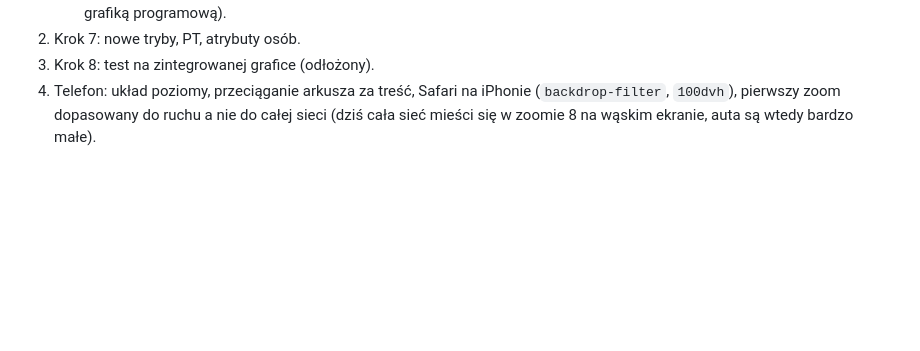
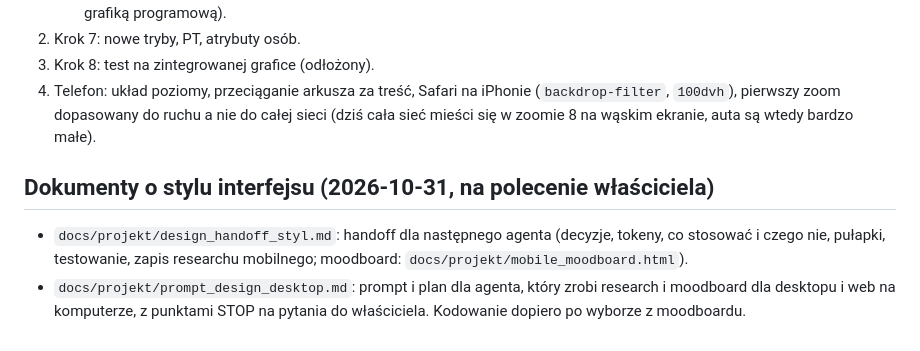
Before and after one commit to GISBoost/easy-matplayer, a Markdown page: docs/projekt/wizualizer_postep.md, the part around the change. GitHub-like rendering; blank space fills up the shorter version.

Commit message:
wizualizer: handoff stylu interfejsu i prompt na design desktopu
Co-Authored-By: Claude Sonnet 5.5 <noreply@anthropic.com>

```diff
--- a/docs/projekt/wizualizer_postep.md
+++ b/docs/projekt/wizualizer_postep.md
@@ -441,3 +441,8 @@ Otwarte, w kolejności:
 2. Krok 7: nowe tryby, PT, atrybuty osób.
 3. Krok 8: test na zintegrowanej grafice (odłożony).
 4. Telefon: układ poziomy, przeciąganie arkusza za treść, Safari na iPhonie (`backdrop-filter`, `100dvh`), pierwszy zoom dopasowany do ruchu a nie do całej sieci (dziś cała sieć mieści się w zoomie 8 na wąskim ekranie, auta są wtedy bardzo małe).
+
+## Dokumenty o stylu interfejsu (2026-10-31, na polecenie właściciela)
+
+- `docs/projekt/design_handoff_styl.md`: handoff dla następnego agenta (decyzje, tokeny, co stosować i czego nie, pułapki, testowanie, zapis researchu mobilnego; moodboard: `docs/projekt/mobile_moodboard.html`).
+- `docs/projekt/prompt_design_desktop.md`: prompt i plan dla agenta, który zrobi research i moodboard dla desktopu i web na komputerze, z punktami STOP na pytania do właściciela. Kodowanie dopiero po wyborze z moodboardu.
```
Also changed, not shown: docs/projekt/design_handoff_styl.md (added, +103 -0 lines), docs/projekt/prompt_design_desktop.md (added, +81 -0 lines).
